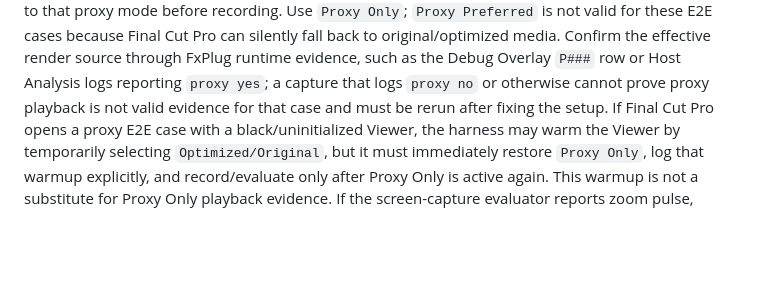
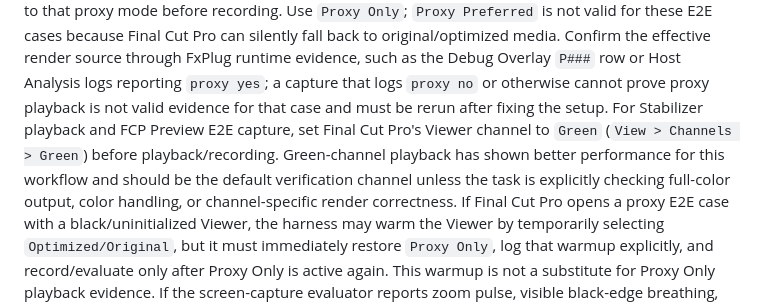
Before and after one commit to Joshyk/EmDash-FCP-Stabilizer, a Markdown page: AGENTS.md, the part around the change. Rendered like a GitHub page; blank space fills up the shorter version.

Commit message:
Document FCP green-channel playback testing

```diff
--- a/AGENTS.md
+++ b/AGENTS.md
@@ -300,6 +300,11 @@ effective render source through FxPlug runtime evidence, such as the Debug Overl
 row or Host Analysis logs reporting `proxy yes`; a capture that logs `proxy no` or
 otherwise cannot prove proxy playback is not valid evidence for that case and must be rerun
 after fixing the setup.
+For Stabilizer playback and FCP Preview E2E capture, set Final Cut Pro's Viewer channel to
+`Green` (`View > Channels > Green`) before playback/recording. Green-channel playback has
+shown better performance for this workflow and should be the default verification channel
+unless the task is explicitly checking full-color output, color handling, or channel-specific
+render correctness.
 If Final Cut Pro opens a proxy E2E case with a black/uninitialized Viewer, the harness may
 warm the Viewer by temporarily selecting `Optimized/Original`, but it must immediately
 restore `Proxy Only`, log that warmup explicitly, and record/evaluate only after Proxy Only
```
